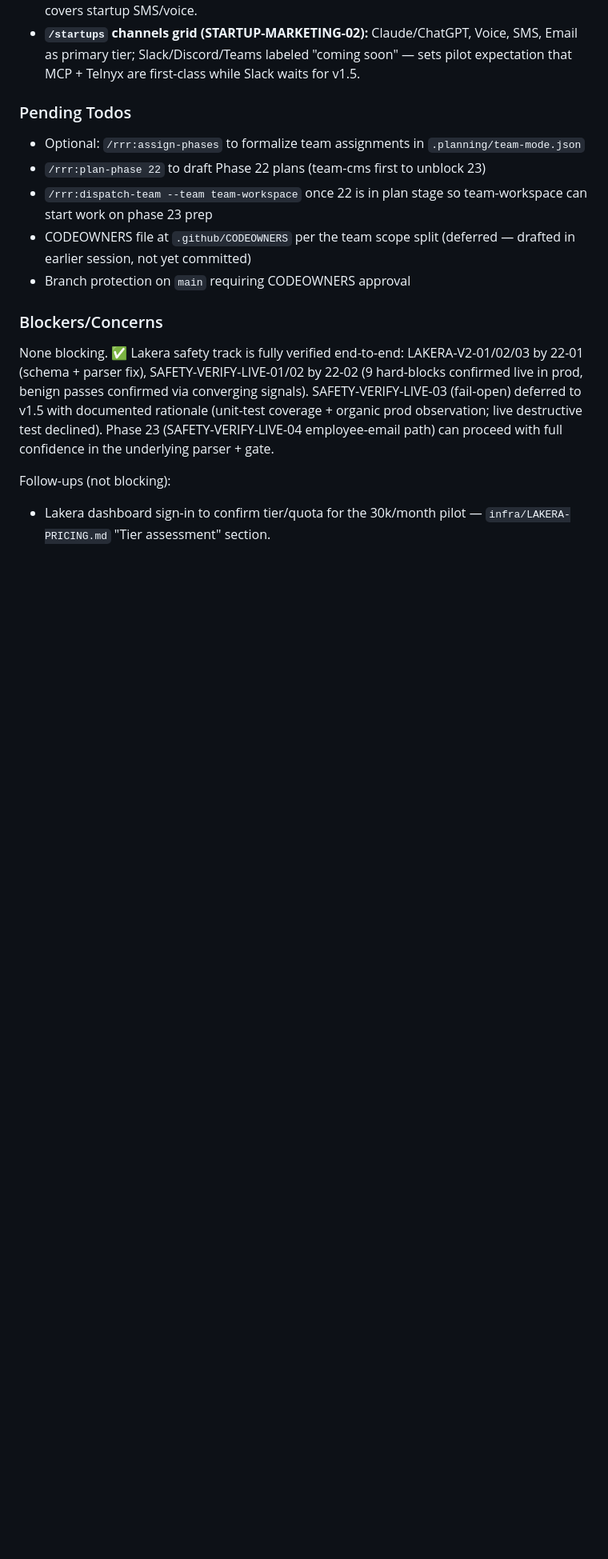
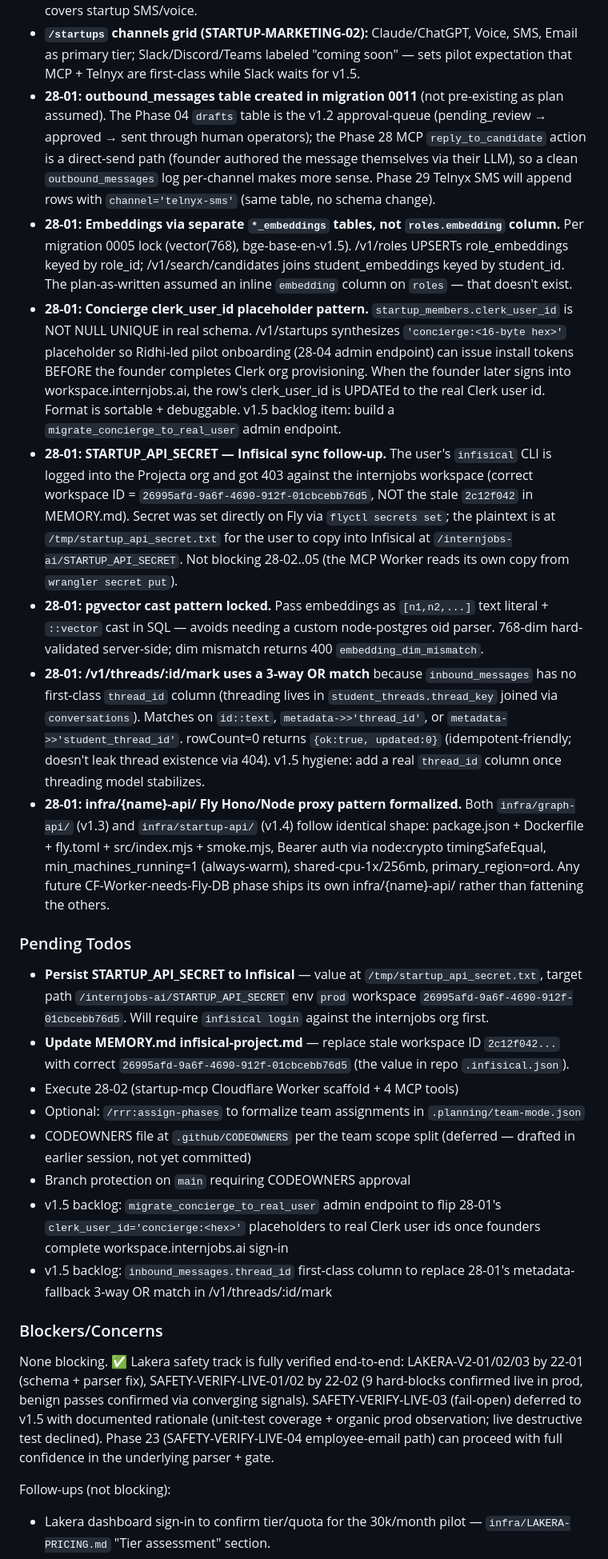
Before and after one commit to PA-MATRIX/internjobs-marketing-website, a Markdown page: .planning/STATE.md, the part around one of its changes. Shown at 80% size. Rendered like a GitHub page; blank space fills up the shorter version.

```diff
--- a/.planning/STATE.md
+++ b/.planning/STATE.md
@@ -122,14 +123,24 @@ Recent v1.4 decisions (log into PROJECT.md Key Decisions table when finalized):
 - **Telnyx toll-free over A2P 10DLC** for Phase 29 to skip 4-week registration; local-number A2P migration is v1.5 candidate.
 - **No iMessage for startups** — iMessage (BlueBubbles) is exclusively student-side. Telnyx covers startup SMS/voice.
 - **`/startups` channels grid (STARTUP-MARKETING-02):** Claude/ChatGPT, Voice, SMS, Email as primary tier; Slack/Discord/Teams labeled "coming soon" — sets pilot expectation that MCP + Telnyx are first-class while Slack waits for v1.5.
+- **28-01: outbound_messages table created in migration 0011** (not pre-existing as plan assumed). The Phase 04 `drafts` table is the v1.2 approval-queue (pending_review → approved → sent through human operators); the Phase 28 MCP `reply_to_candidate` action is a direct-send path (founder authored the message themselves via their LLM), so a clean `outbound_messages` log per-channel makes more sense. Phase 29 Telnyx SMS will append rows with `channel='telnyx-sms'` (same table, no schema change).
+- **28-01: Embeddings via separate `*_embeddings` tables, not `roles.embedding` column.** Per migration 0005 lock (vector(768), bge-base-en-v1.5). /v1/roles UPSERTs role_embeddings keyed by role_id; /v1/search/candidates joins student_embeddings keyed by student_id. The plan-as-written assumed an inline `embedding` column on `roles` — that doesn't exist.
+- **28-01: Concierge clerk_user_id placeholder pattern.** `startup_members.clerk_user_id` is NOT NULL UNIQUE in real schema. /v1/startups synthesizes `'concierge:<16-byte hex>'` placeholder so Ridhi-led pilot onboarding (28-04 admin endpoint) can issue install tokens BEFORE the founder completes Clerk org provisioning. When the founder later signs into workspace.internjobs.ai, the row's clerk_user_id is UPDATEd to the real Clerk user id. Format is sortable + debuggable. v1.5 backlog item: build a `migrate_concierge_to_real_user` admin endpoint.
+- **28-01: STARTUP_API_SECRET — Infisical sync follow-up.** The user's `infisical` CLI is logged into the Projecta org and got 403 against the internjobs workspace (correct workspace ID = `26995afd-9a6f-4690-912f-01cbcebb76d5`, NOT the stale `2c12f042` in MEMORY.md). Secret was set directly on Fly via `flyctl secrets set`; the plaintext is at `/tmp/startup_api_secret.txt` for the user to copy into Infisical at `/internjobs-ai/STARTUP_API_SECRET`. Not blocking 28-02..05 (the MCP Worker reads its own copy from `wrangler secret put`).
+- **28-01: pgvector cast pattern locked.** Pass embeddings as `[n1,n2,...]` text literal + `::vector` cast in SQL — avoids needing a custom node-postgres oid parser. 768-dim hard-validated server-side; dim mismatch returns 400 `embedding_dim_mismatch`.
+- **28-01: /v1/threads/:id/mark uses a 3-way OR match** because `inbound_messages` has no first-class `thread_id` column (threading lives in `student_threads.thread_key` joined via `conversations`). Matches on `id::text`, `metadata->>'thread_id'`, or `metadata->>'student_thread_id'`. rowCount=0 returns `{ok:true, updated:0}` (idempotent-friendly; doesn't leak thread existence via 404). v1.5 hygiene: add a real `thread_id` column once threading model stabilizes.
+- **28-01: infra/{name}-api/ Fly Hono/Node proxy pattern formalized.** Both `infra/graph-api/` (v1.3) and `infra/startup-api/` (v1.4) follow identical shape: package.json + Dockerfile + fly.toml + src/index.mjs + smoke.mjs, Bearer auth via node:crypto timingSafeEqual, min_machines_running=1 (always-warm), shared-cpu-1x/256mb, primary_region=ord. Any future CF-Worker-needs-Fly-DB phase ships its own infra/{name}-api/ rather than fattening the others.
 
 ### Pending Todos
 
+- **Persist STARTUP_API_SECRET to Infisical** — value at `/tmp/startup_api_secret.txt`, target path `/internjobs-ai/STARTUP_API_SECRET` env `prod` workspace `26995afd-9a6f-4690-912f-01cbcebb76d5`. Will require `infisical login` against the internjobs org first.
+- **Update MEMORY.md infisical-project.md** — replace stale workspace ID `2c12f042...` with correct `26995afd-9a6f-4690-912f-01cbcebb76d5` (the value in repo `.infisical.json`).
+- Execute 28-02 (startup-mcp Cloudflare Worker scaffold + 4 MCP tools)
 - Optional: `/rrr:assign-phases` to formalize team assignments in `.planning/team-mode.json`
-- `/rrr:plan-phase 22` to draft Phase 22 plans (team-cms first to unblock 23)
-- `/rrr:dispatch-team --team team-workspace` once 22 is in plan stage so team-workspace can start work on phase 23 prep
 - CODEOWNERS file at `.github/CODEOWNERS` per the team scope split (deferred — drafted in earlier session, not yet committed)
 - Branch protection on `main` requiring CODEOWNERS approval
+- v1.5 backlog: `migrate_concierge_to_real_user` admin endpoint to flip 28-01's `clerk_user_id='concierge:<hex>'` placeholders to real Clerk user ids once founders complete workspace.internjobs.ai sign-in
+- v1.5 backlog: `inbound_messages.thread_id` first-class column to replace 28-01's metadata-fallback 3-way OR match in /v1/threads/:id/mark
 
 ### Blockers/Concerns
 
```
Also changed, not shown: other parts of .planning/STATE.md (+14 -13 lines), 1 other file.
